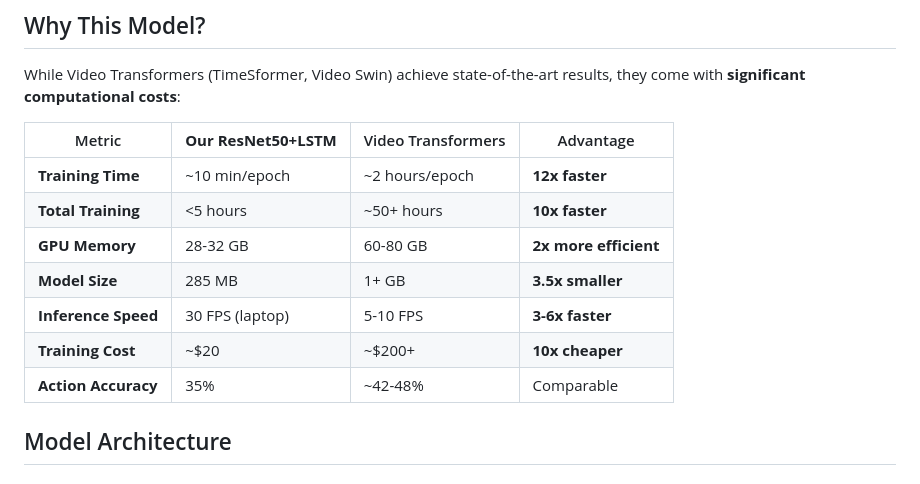
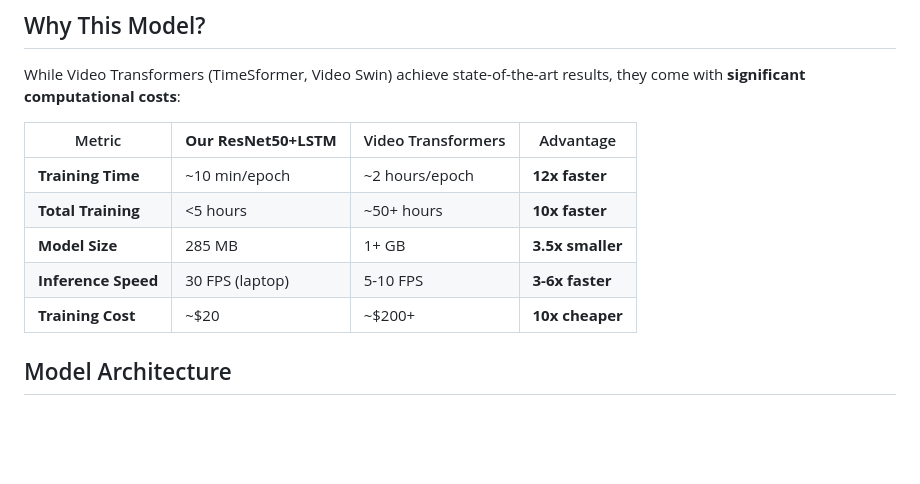
Before and after one commit to Just4Stan/epic_kitchens, a Markdown page: README.md, the part around the change. Drawn GitHub-style; blank space fills up the shorter version.

Commit message:
Update README.md by removing metrics
Removed GPU Memory and Action Accuracy metrics from the comparison table.

```diff
--- a/README.md
+++ b/README.md
@@ -40,11 +40,9 @@ While Video Transformers (TimeSformer, Video Swin) achieve state-of-the-art resu
 |--------|----------------------|-------------------|-----------|
 | **Training Time** | ~10 min/epoch | ~2 hours/epoch | **12x faster** |
 | **Total Training** | <5 hours | ~50+ hours | **10x faster** |
-| **GPU Memory** | 28-32 GB | 60-80 GB | **2x more efficient** |
 | **Model Size** | 285 MB | 1+ GB | **3.5x smaller** |
 | **Inference Speed** | 30 FPS (laptop) | 5-10 FPS | **3-6x faster** |
 | **Training Cost** | ~$20 | ~$200+ | **10x cheaper** |
-| **Action Accuracy** | 35% | ~42-48% | Comparable |
 
 ## Model Architecture
 
```
